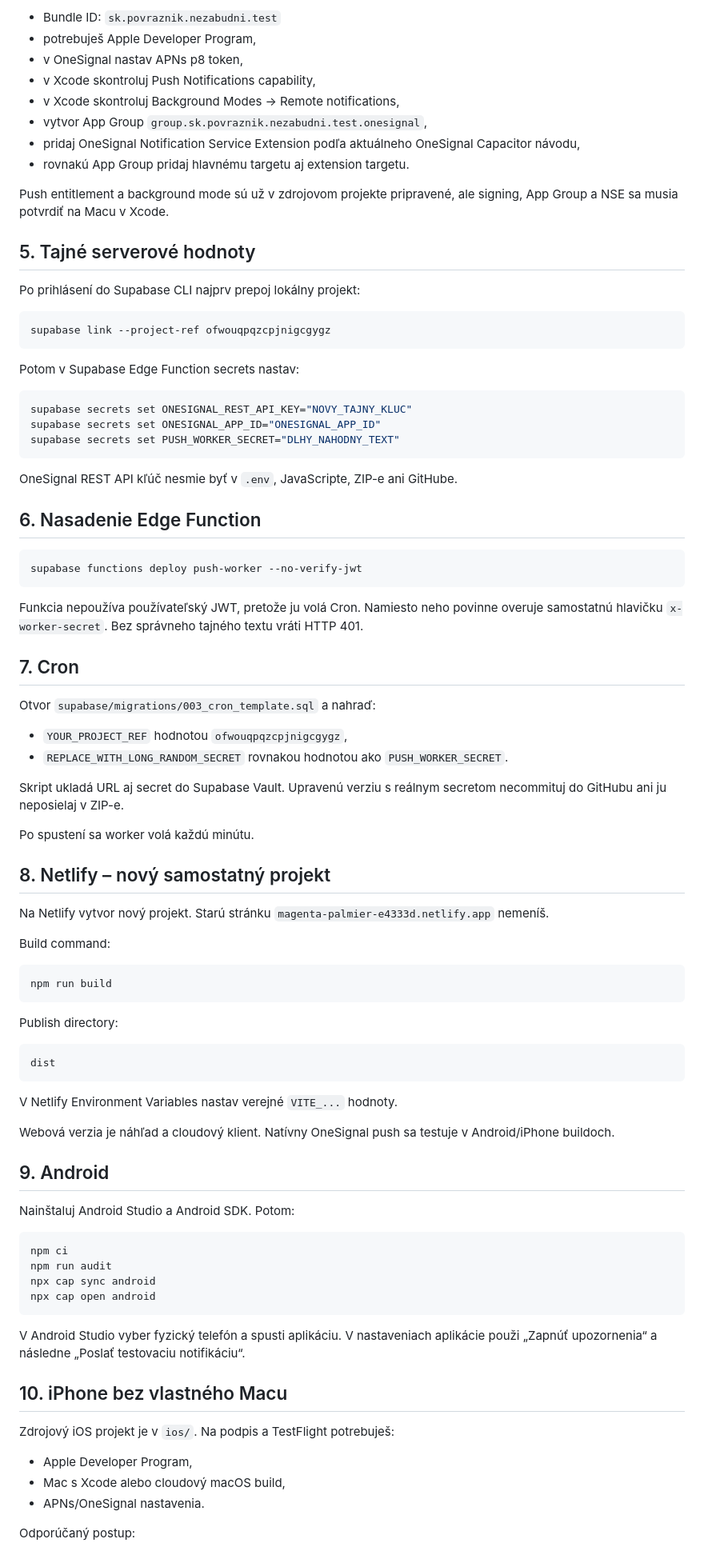
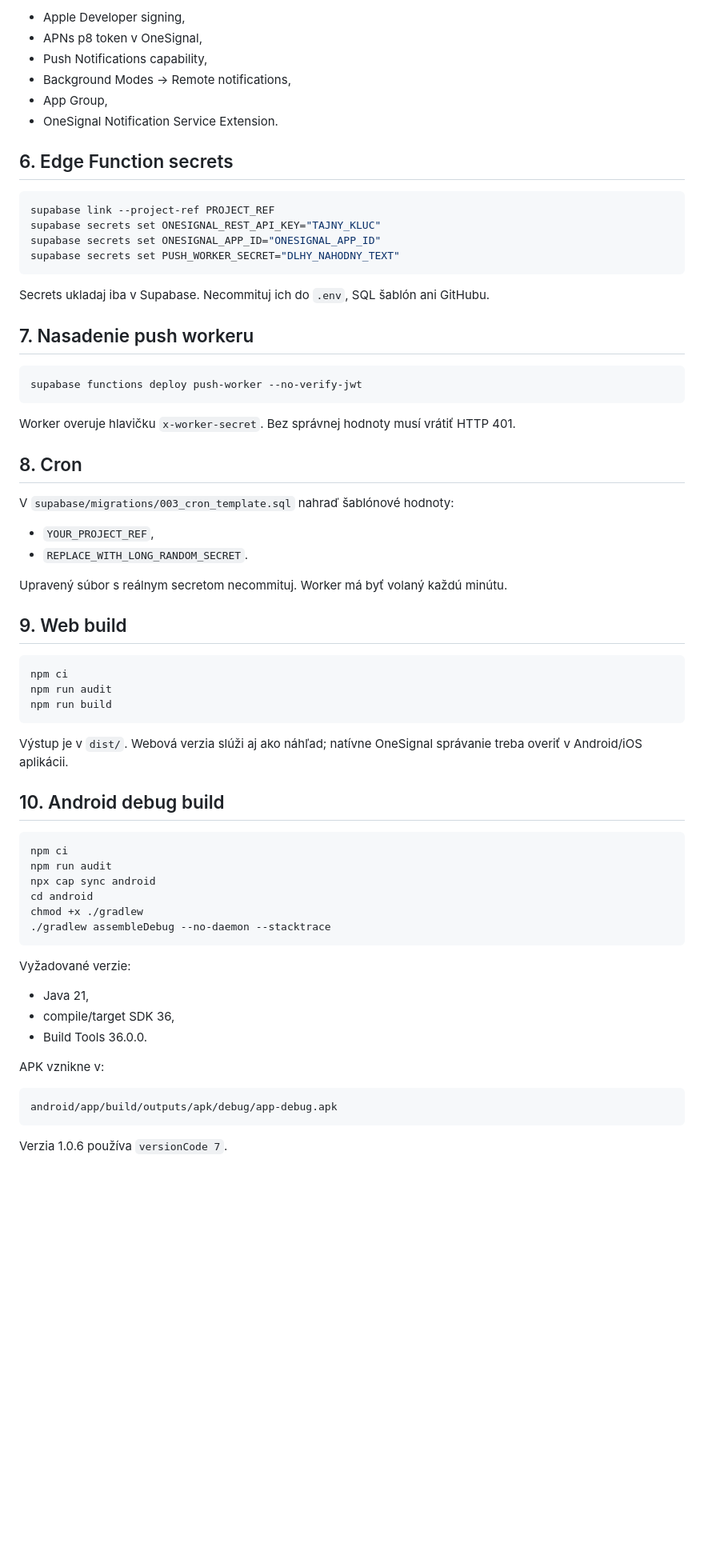
Before and after one commit to wczvonce/nezabudni-apk, a Markdown page: docs/DEPLOYMENT-SK.md, the part around one of its changes. Shown at 80% size. Rendered like a GitHub page; blank space fills up the shorter version.

````diff
--- a/docs/DEPLOYMENT-SK.md
+++ b/docs/DEPLOYMENT-SK.md
@@ -59,92 +78,71 @@ Lokálny súbor `android/app/google-services.json` OneSignal Capacitor integrác
 
-- Bundle ID: `sk.povraznik.nezabudni.test`
-- potrebuješ Apple Developer Program,
-- v OneSignal nastav APNs p8 token,
-- v Xcode skontroluj Push Notifications capability,
-- v Xcode skontroluj Background Modes → Remote notifications,
-- vytvor App Group `group.sk.povraznik.nezabudni.test.onesignal`,
-- pridaj OneSignal Notification Service Extension podľa aktuálneho OneSignal Capacitor návodu,
-- rovnakú App Group pridaj hlavnému targetu aj extension targetu.
+- Apple Developer signing,
+- APNs p8 token v OneSignal,
+- Push Notifications capability,
+- Background Modes → Remote notifications,
+- App Group,
+- OneSignal Notification Service Extension.
 
-Push entitlement a background mode sú už v zdrojovom projekte pripravené, ale signing, App Group a NSE sa musia potvrdiť na Macu v Xcode.
-
-## 5. Tajné serverové hodnoty
-
-Po prihlásení do Supabase CLI najprv prepoj lokálny projekt:
+## 6. Edge Function secrets
 
 ```bash
-supabase link --project-ref ofwouqpqzcpjnigcgygz
-```
-
-Potom v Supabase Edge Function secrets nastav:
-
-```bash
-supabase secrets set ONESIGNAL_REST_API_KEY="NOVY_TAJNY_KLUC"
+supabase link --project-ref PROJECT_REF
+supabase secrets set ONESIGNAL_REST_API_KEY="TAJNY_KLUC"
 supabase secrets set ONESIGNAL_APP_ID="ONESIGNAL_APP_ID"
 supabase secrets set PUSH_WORKER_SECRET="DLHY_NAHODNY_TEXT"
 ```
 
-OneSignal REST API kľúč nesmie byť v `.env`, JavaScripte, ZIP-e ani GitHube.
+Secrets ukladaj iba v Supabase. Necommituj ich do `.env`, SQL šablón ani GitHubu.
 
-## 6. Nasadenie Edge Function
+## 7. Nasadenie push workeru
 
 ```bash
 supabase functions deploy push-worker --no-verify-jwt
 ```
 
-Funkcia nepoužíva používateľský JWT, pretože ju volá Cron. Namiesto neho povinne overuje samostatnú hlavičku `x-worker-secret`. Bez správneho tajného textu vráti HTTP 401.
+Worker overuje hlavičku `x-worker-secret`. Bez správnej hodnoty musí vrátiť HTTP 401.
 
-## 7. Cron
+## 8. Cron
 
-Otvor `supabase/migrations/003_cron_template.sql` a nahraď:
+V `supabase/migrations/003_cron_template.sql` nahraď šablónové hodnoty:
 
-- `YOUR_PROJECT_REF` hodnotou `ofwouqpqzcpjnigcgygz`,
-- `REPLACE_WITH_LONG_RANDOM_SECRET` rovnakou hodnotou ako `PUSH_WORKER_SECRET`.
+- `YOUR_PROJECT_REF`,
+- `REPLACE_WITH_LONG_RANDOM_SECRET`.
 
-Skript ukladá URL aj secret do Supabase Vault. Upravenú verziu s reálnym secretom necommituj do GitHubu ani ju neposielaj v ZIP-e.
+Upravený súbor s reálnym secretom necommituj. Worker má byť volaný každú minútu.
 
-Po spustení sa worker volá každú minútu.
+## 9. Web build
 
-## 8. Netlify – nový samostatný projekt
-
-Na Netlify vytvor nový projekt. Starú stránku `magenta-palmier-e4333d.netlify.app` nemeníš.
-
-Build command:
-
-```text
+```bash
+npm ci
+npm run audit
 npm run build
 ```
 
-Publish directory:
+Výstup je v `dist/`. Webová verzia slúži aj ako náhľad; natívne OneSignal správanie treba overiť v Android/iOS aplikácii.
 
-```text
-dist
-```
-
-V Netlify Environment Variables nastav verejné `VITE_...` hodnoty.
-
-Webová verzia je náhľad a cloudový klient. Natívny OneSignal push sa testuje v Android/iPhone buildoch.
-
-## 9. Android
-
-Nainštaluj Android Studio a Android SDK. Potom:
+## 10. Android debug build
 
 ```bash
 npm ci
 npm run audit
 npx cap sync android
-npx cap open android
+cd android
+chmod +x ./gradlew
+./gradlew assembleDebug --no-daemon --stacktrace
 ```
 
-V Android Studio vyber fyzický telefón a spusti aplikáciu. V nastaveniach aplikácie použi „Zapnúť upozornenia“ a následne „Poslať testovaciu notifikáciu“.
+Vyžadované verzie:
 
-## 10. iPhone bez vlastného Macu
+- Java 21,
+- compile/target SDK 36,
+- Build Tools 36.0.0.
 
-Zdrojový iOS projekt je v `ios/`. Na podpis a TestFlight potrebuješ:
+APK vznikne v:
 
-- Apple Developer Program,
-- Mac s Xcode alebo cloudový macOS build,
-- APNs/OneSignal nastavenia.
+```text
+android/app/build/outputs/apk/debug/app-debug.apk
+```
 
-Odporúčaný postup:
+Verzia 1.0.6 používa `versionCode 7`.
 
````
Also changed, not shown: other parts of docs/DEPLOYMENT-SK.md (+102 -60 lines).
